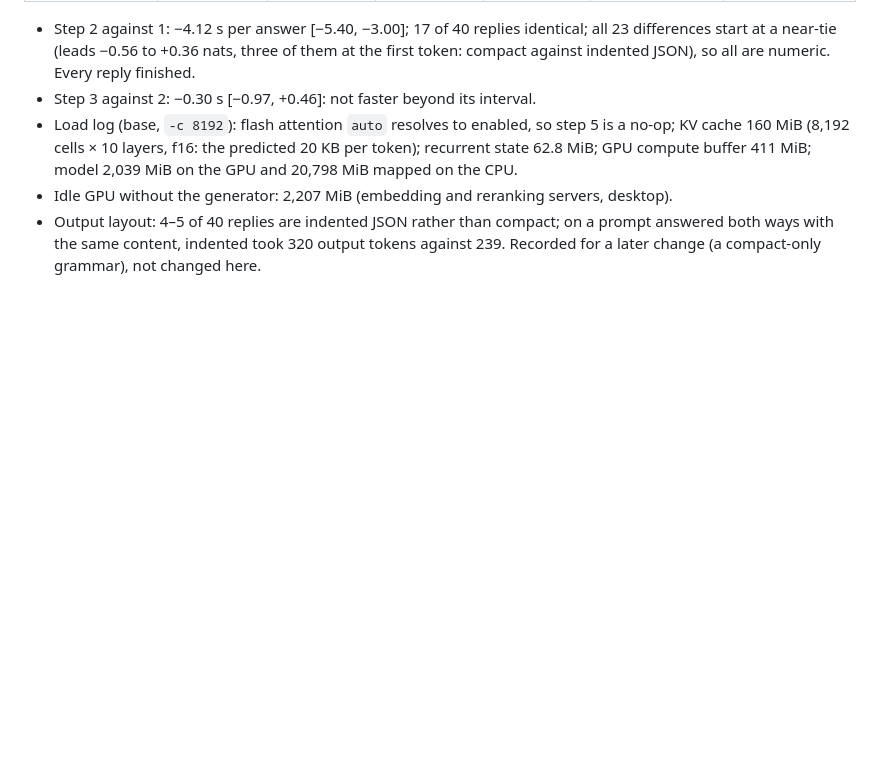
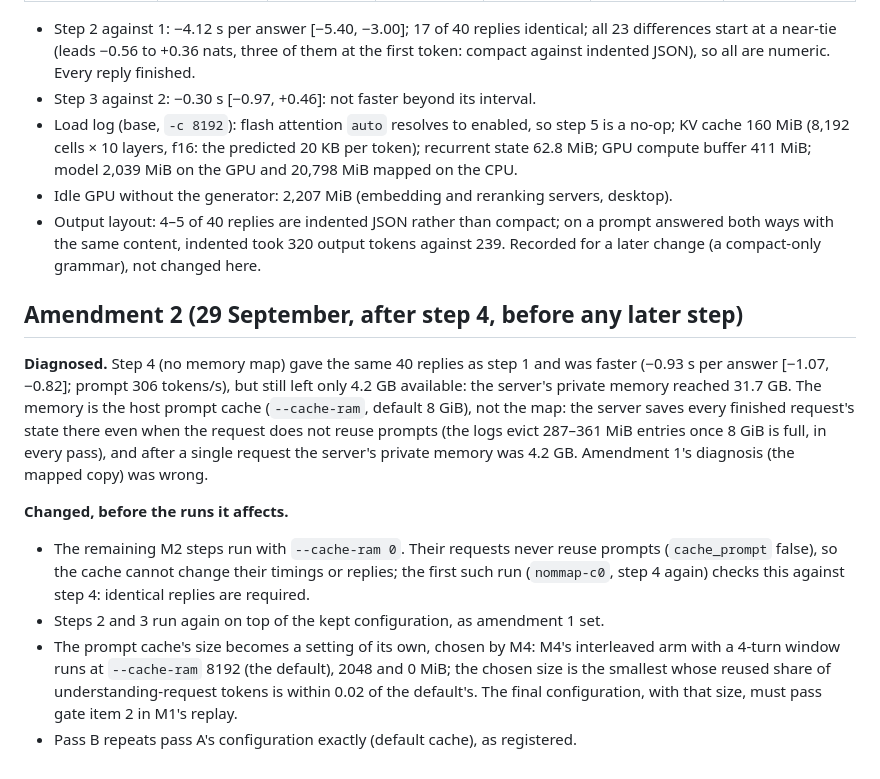
Before and after one commit to Nduka99/lime_green_ai_assistant, a Markdown page: evaluation/reports/X39-generator.md, the part around the change. Rendered like a GitHub page; blank space fills up the shorter version.

Commit message:
X39 amendment 2: the host prompt cache, not the map, takes the memory; its size is chosen by M4

```diff
--- a/evaluation/reports/X39-generator.md
+++ b/evaluation/reports/X39-generator.md
@@ -213,3 +213,26 @@ is unchanged.
 - Output layout: 4–5 of 40 replies are indented JSON rather than compact; on a prompt
   answered both ways with the same content, indented took 320 output tokens against 239.
   Recorded for a later change (a compact-only grammar), not changed here.
+
+## Amendment 2 (29 September, after step 4, before any later step)
+
+**Diagnosed.** Step 4 (no memory map) gave the same 40 replies as step 1 and was faster
+(−0.93 s per answer [−1.07, −0.82]; prompt 306 tokens/s), but still left only 4.2 GB
+available: the server's private memory reached 31.7 GB. The memory is the host prompt
+cache (`--cache-ram`, default 8 GiB), not the map: the server saves every finished
+request's state there even when the request does not reuse prompts (the logs evict
+287–361 MiB entries once 8 GiB is full, in every pass), and after a single request the
+server's private memory was 4.2 GB. Amendment 1's diagnosis (the mapped copy) was wrong.
+
+**Changed, before the runs it affects.**
+- The remaining M2 steps run with `--cache-ram 0`. Their requests never reuse prompts
+  (`cache_prompt` false), so the cache cannot change their timings or replies; the first
+  such run (`nommap-c0`, step 4 again) checks this against step 4: identical replies are
+  required.
+- Steps 2 and 3 run again on top of the kept configuration, as amendment 1 set.
+- The prompt cache's size becomes a setting of its own, chosen by M4: M4's interleaved
+  arm with a 4-turn window runs at `--cache-ram` 8192 (the default), 2048 and 0 MiB; the
+  chosen size is the smallest whose reused share of understanding-request tokens is
+  within 0.02 of the default's. The final configuration, with that size, must pass gate
+  item 2 in M1's replay.
+- Pass B repeats pass A's configuration exactly (default cache), as registered.
```
